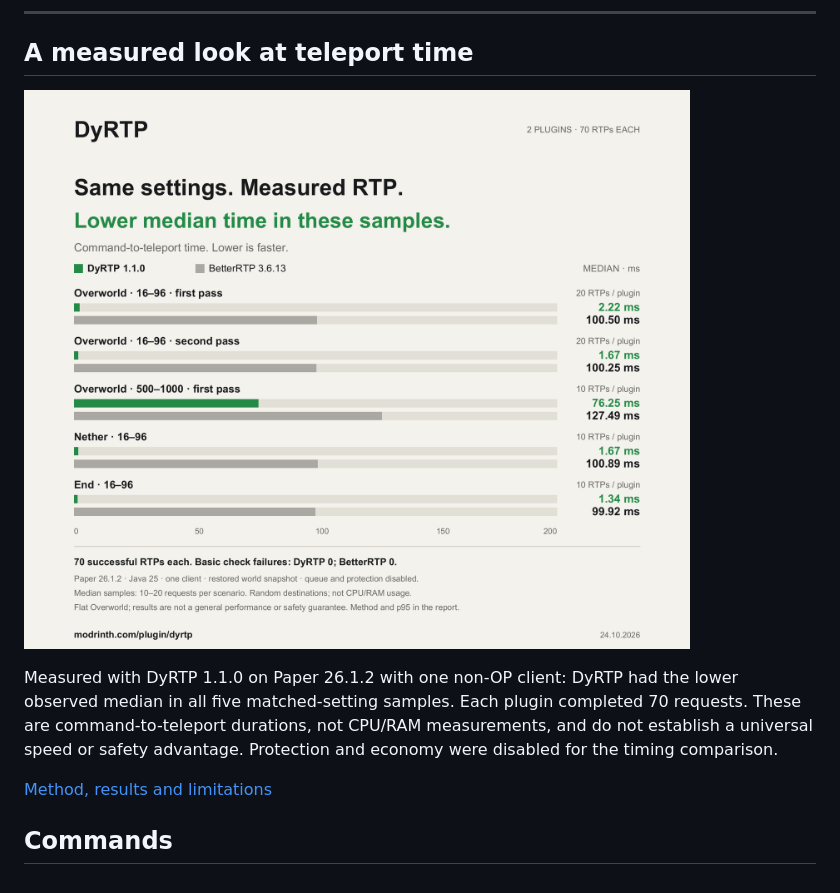
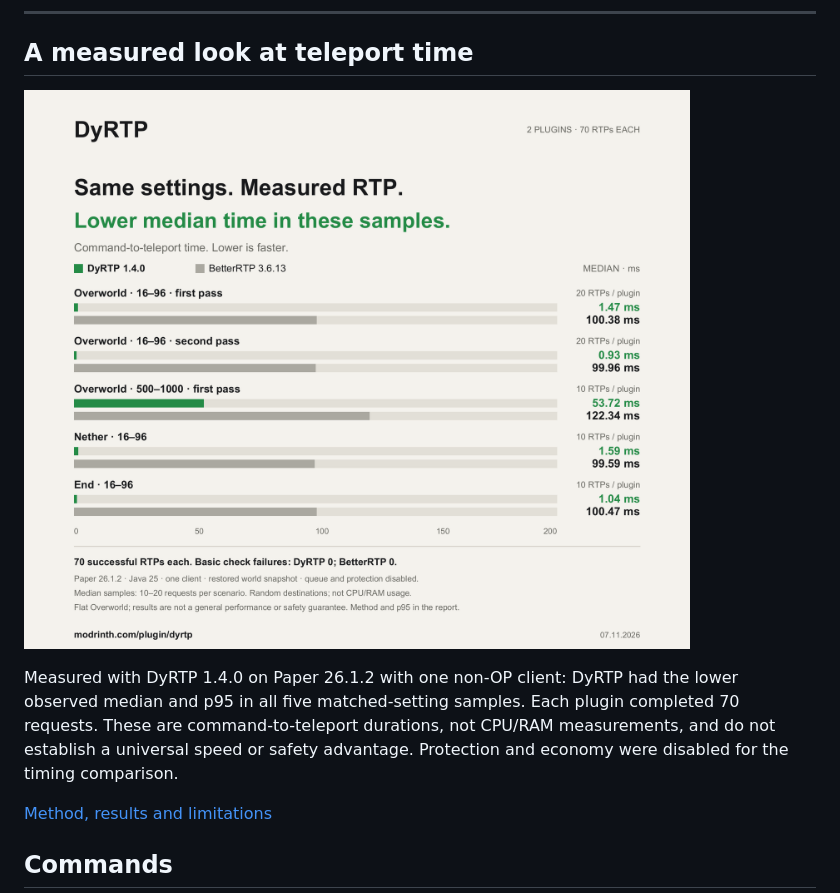
Before and after one commit to DyPlugin/DyRTP, a Markdown page: README.md, the part around the change. GitHub-like rendering; pictures changed too: docs/images/DyRTP-vs-BetterRTP-en.png.

Commit message:
Measure DyRTP 1.4.0 against BetterRTP

```diff
--- a/README.md
+++ b/README.md
@@ -96,7 +96,7 @@ Java 17 bytecode; use the runtime required by your server. Minecraft 1.20.x–26
 
 ![DyRTP and BetterRTP median command-to-teleport time across five scenarios](docs/images/DyRTP-vs-BetterRTP-en.png)
 
-Measured with DyRTP 1.1.0 on Paper 26.1.2 with one non-OP client: DyRTP had the lower observed median in all five matched-setting samples. Each plugin completed 70 requests. These are command-to-teleport durations, not CPU/RAM measurements, and do not establish a universal speed or safety advantage. Protection and economy were disabled for the timing comparison.
+Measured with DyRTP 1.4.0 on Paper 26.1.2 with one non-OP client: DyRTP had the lower observed median and p95 in all five matched-setting samples. Each plugin completed 70 requests. These are command-to-teleport durations, not CPU/RAM measurements, and do not establish a universal speed or safety advantage. Protection and economy were disabled for the timing comparison.
 
 [Method, results and limitations](docs/betterrtp-comparison.md)
 
```
Also changed, not shown: docs/betterrtp-comparison.md (+55 -9 lines), 3 other files.
